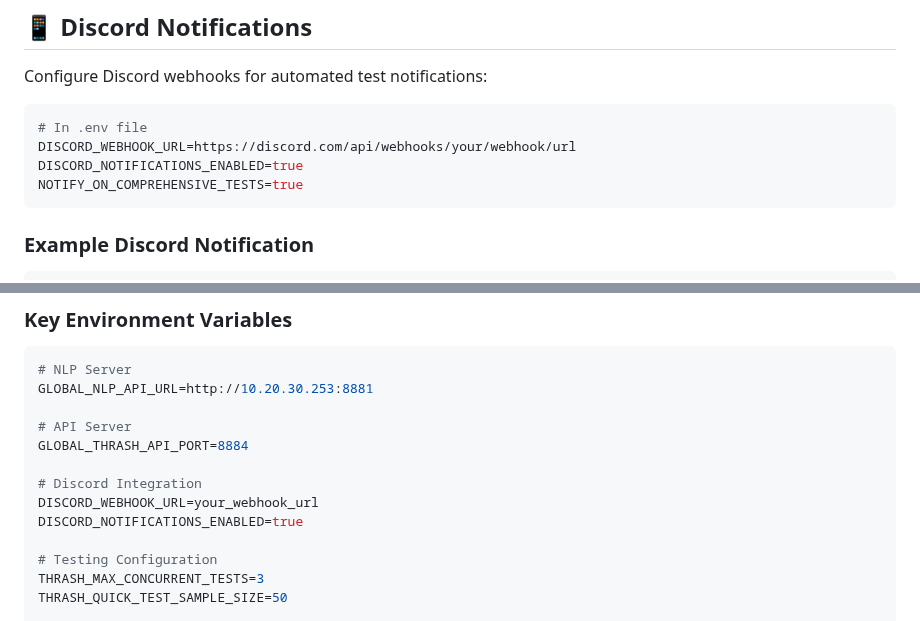
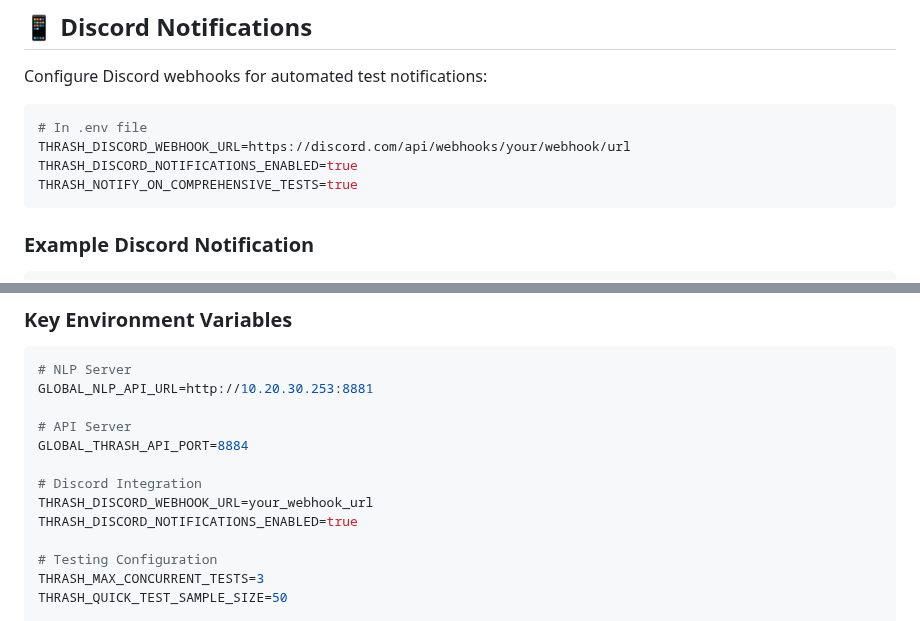
Before and after one commit to The-Alphabet-Cartel/ash-thrash, a Markdown page: README.md, 2 parts joined by grey strips. Drawn GitHub-style.

````diff
--- a/README.md
+++ b/README.md
@@ -292,9 +292,9 @@ Configure Discord webhooks for automated test notifications:
 
 ```bash
 # In .env file
-DISCORD_WEBHOOK_URL=https://discord.com/api/webhooks/your/webhook/url
-DISCORD_NOTIFICATIONS_ENABLED=true
-NOTIFY_ON_COMPREHENSIVE_TESTS=true
+THRASH_DISCORD_WEBHOOK_URL=https://discord.com/api/webhooks/your/webhook/url
+THRASH_DISCORD_NOTIFICATIONS_ENABLED=true
+THRASH_NOTIFY_ON_COMPREHENSIVE_TESTS=true
 ```
 
 ### Example Discord Notification
@@ -339,8 +339,8 @@ GLOBAL_NLP_API_URL=http://10.20.30.253:8881
 GLOBAL_THRASH_API_PORT=8884
 
 # Discord Integration
-DISCORD_WEBHOOK_URL=your_webhook_url
-DISCORD_NOTIFICATIONS_ENABLED=true
+THRASH_DISCORD_WEBHOOK_URL=your_webhook_url
+THRASH_DISCORD_NOTIFICATIONS_ENABLED=true
 
 # Testing Configuration
 THRASH_MAX_CONCURRENT_TESTS=3
````
